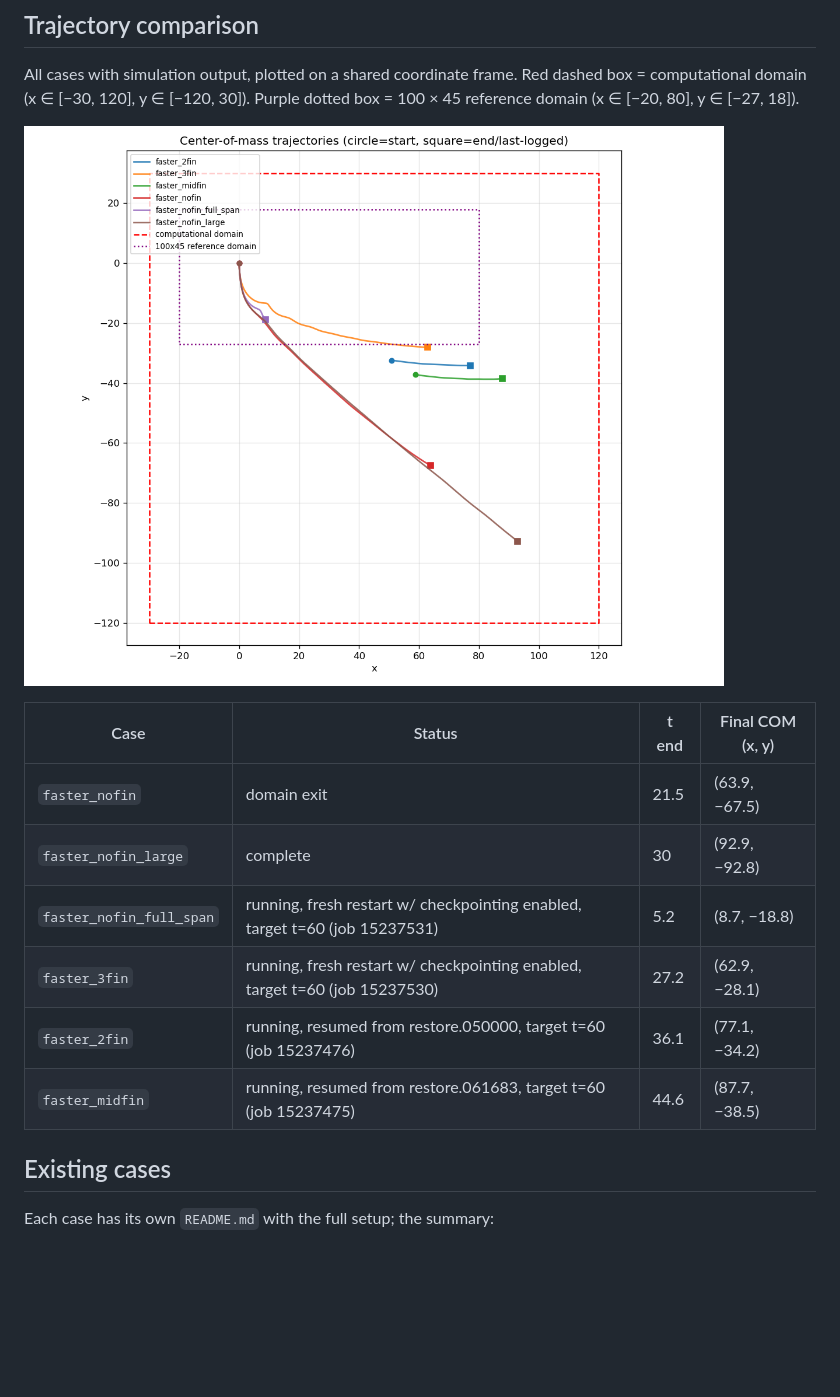
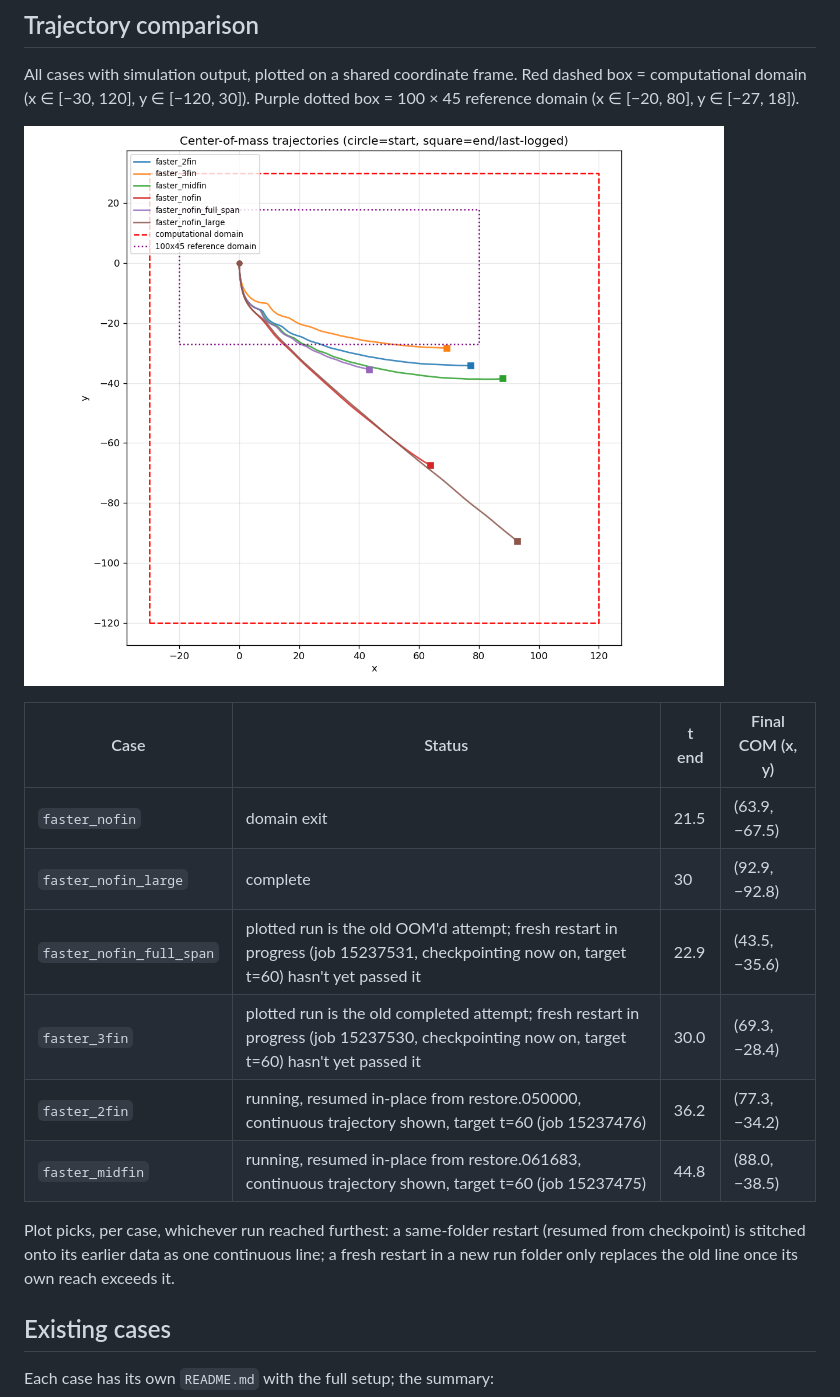
Before and after one commit to Eleven7825/3dRotatingCylinder, a Markdown page: cases/README.md, the part around the change. GitHub-like rendering; pictures changed too: cases/trajectory_comparison.png; blank space fills up the shorter version.

```diff
--- a/cases/README.md
+++ b/cases/README.md
@@ -48,10 +48,15 @@ Purple dotted box = 100 × 45 reference domain (x ∈ [−20, 80], y ∈ [−27,
 |------|--------|-------|-----------------|
 | `faster_nofin` | domain exit | 21.5 | (63.9, −67.5) |
 | `faster_nofin_large` | complete | 30 | (92.9, −92.8) |
-| `faster_nofin_full_span` | running, fresh restart w/ checkpointing enabled, target t=60 (job 15237531) | 5.2 | (8.7, −18.8) |
-| `faster_3fin` | running, fresh restart w/ checkpointing enabled, target t=60 (job 15237530) | 27.2 | (62.9, −28.1) |
-| `faster_2fin` | running, resumed from restore.050000, target t=60 (job 15237476) | 36.1 | (77.1, −34.2) |
-| `faster_midfin` | running, resumed from restore.061683, target t=60 (job 15237475) | 44.6 | (87.7, −38.5) |
+| `faster_nofin_full_span` | plotted run is the old OOM'd attempt; fresh restart in progress (job 15237531, checkpointing now on, target t=60) hasn't yet passed it | 22.9 | (43.5, −35.6) |
+| `faster_3fin` | plotted run is the old completed attempt; fresh restart in progress (job 15237530, checkpointing now on, target t=60) hasn't yet passed it | 30.0 | (69.3, −28.4) |
+| `faster_2fin` | running, resumed in-place from restore.050000, continuous trajectory shown, target t=60 (job 15237476) | 36.2 | (77.3, −34.2) |
+| `faster_midfin` | running, resumed in-place from restore.061683, continuous trajectory shown, target t=60 (job 15237475) | 44.8 | (88.0, −38.5) |
+
+Plot picks, per case, whichever run reached furthest: a same-folder restart
+(resumed from checkpoint) is stitched onto its earlier data as one continuous
+line; a fresh restart in a new run folder only replaces the old line once its
+own reach exceeds it.
 
 ## Existing cases
 
```
Also changed, not shown: 1 other file.
